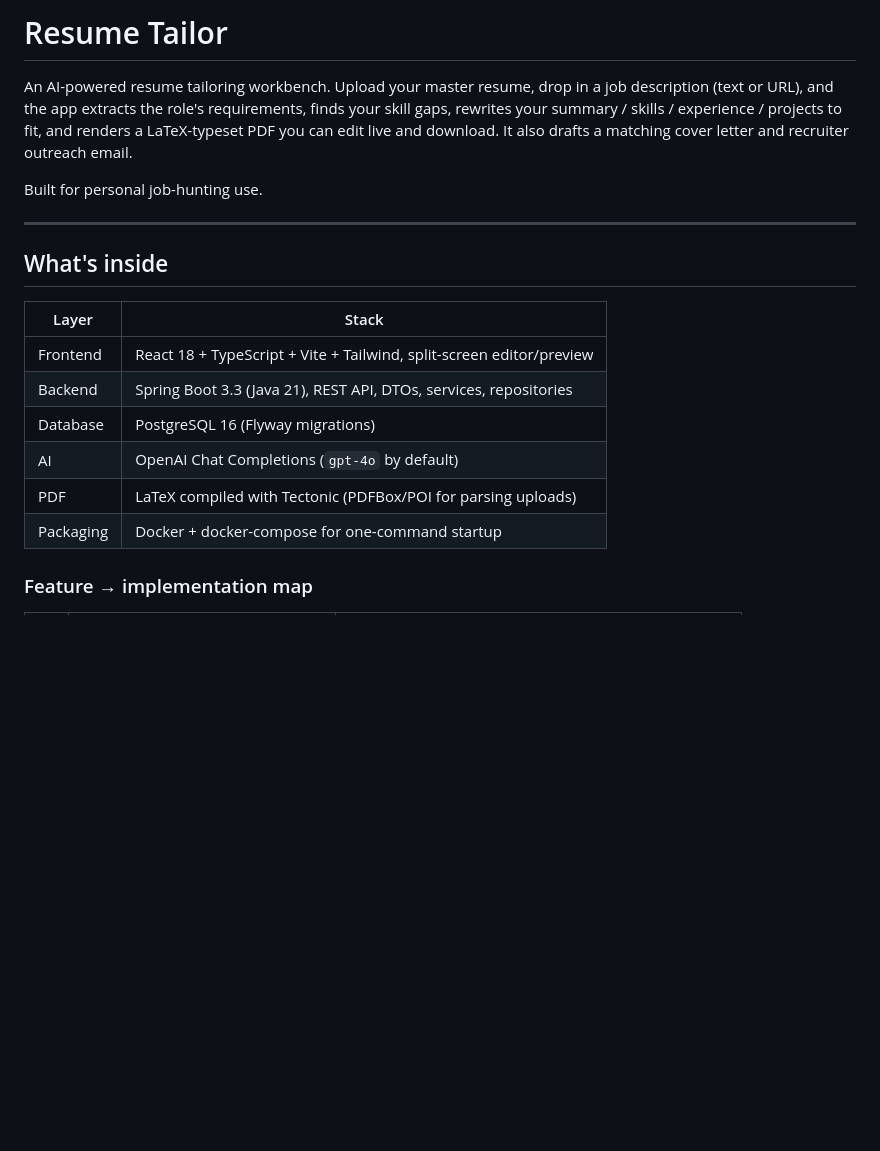
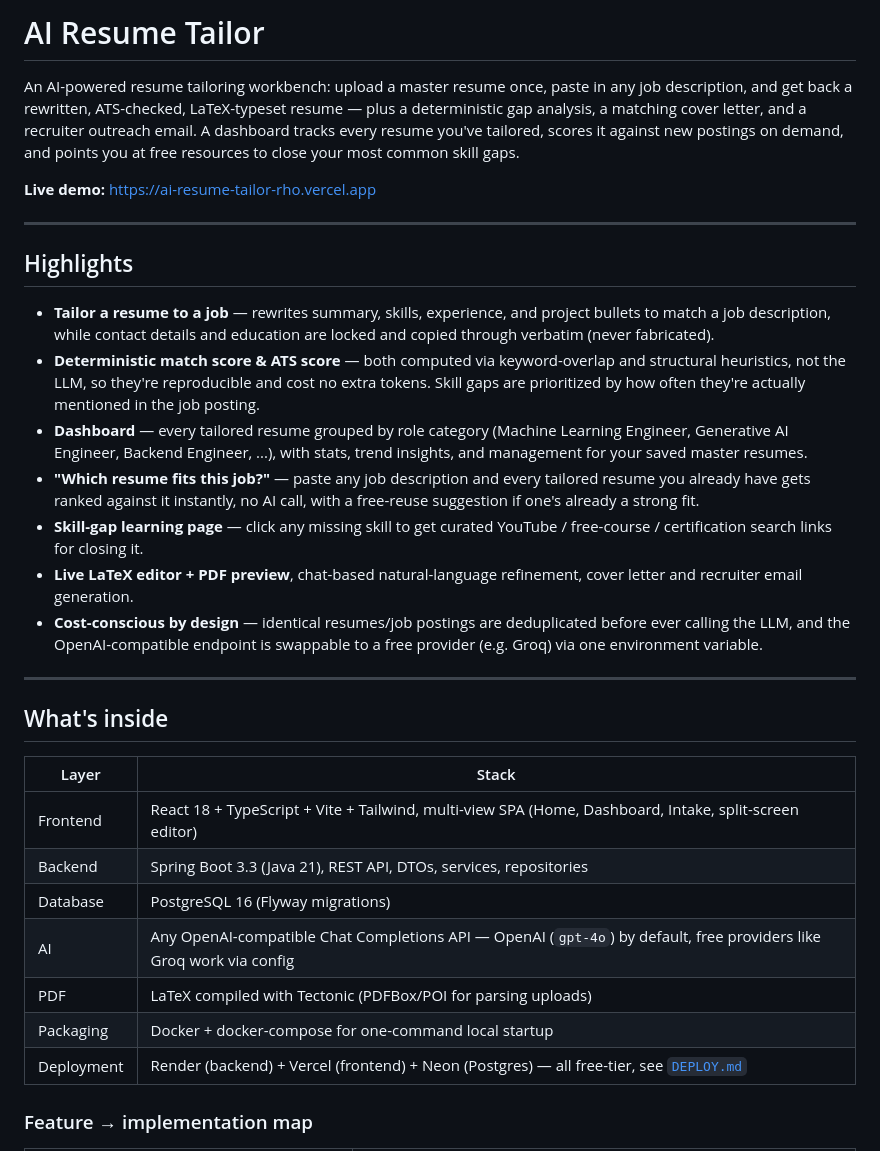
Before and after one commit to Anurag-YadavIIH/ai-resume-tailor, a Markdown page: README.md, the part around one of its changes. Rendered like a GitHub page; blank space fills up the shorter version.

```diff
--- a/README.md
+++ b/README.md
@@ -1,25 +1,52 @@
-# Resume Tailor
+# AI Resume Tailor
 
-An AI-powered resume tailoring workbench. Upload your master resume, drop in a job
-description (text or URL), and the app extracts the role's requirements, finds your
-skill gaps, rewrites your summary / skills / experience / projects to fit, and renders
-a LaTeX-typeset PDF you can edit live and download. It also drafts a matching cover
-letter and recruiter outreach email.
+An AI-powered resume tailoring workbench: upload a master resume once, paste in any
+job description, and get back a rewritten, ATS-checked, LaTeX-typeset resume —
+plus a deterministic gap analysis, a matching cover letter, and a recruiter
+outreach email. A dashboard tracks every resume you've tailored, scores it against
+new postings on demand, and points you at free resources to close your most common
+skill gaps.
 
-Built for personal job-hunting use.
+**Live demo:** <https://ai-resume-tailor-rho.vercel.app>
+
+---
+
+## Highlights
+
+- **Tailor a resume to a job** — rewrites summary, skills, experience, and project
+  bullets to match a job description, while contact details and education are
+  locked and copied through verbatim (never fabricated).
+- **Deterministic match score & ATS score** — both computed via keyword-overlap and
+  structural heuristics, not the LLM, so they're reproducible and cost no extra
+  tokens. Skill gaps are prioritized by how often they're actually mentioned in the
+  job posting.
+- **Dashboard** — every tailored resume grouped by role category (Machine Learning
+  Engineer, Generative AI Engineer, Backend Engineer, ...), with stats, trend
+  insights, and management for your saved master resumes.
+- **"Which resume fits this job?"** — paste any job description and every tailored
+  resume you already have gets ranked against it instantly, no AI call, with a
+  free-reuse suggestion if one's already a strong fit.
+- **Skill-gap learning page** — click any missing skill to get curated YouTube /
+  free-course / certification search links for closing it.
+- **Live LaTeX editor + PDF preview**, chat-based natural-language refinement,
+  cover letter and recruiter email generation.
+- **Cost-conscious by design** — identical resumes/job postings are deduplicated
+  before ever calling the LLM, and the OpenAI-compatible endpoint is swappable to a
+  free provider (e.g. Groq) via one environment variable.
 
 ---
 
 ## What's inside
 
-| Layer       | Stack                                                              |
-| ----------- | ------------------------------------------------------------------ |
-| Frontend    | React 18 + TypeScript + Vite + Tailwind, split-screen editor/preview |
-| Backend     | Spring Boot 3.3 (Java 21), REST API, DTOs, services, repositories  |
-| Database    | PostgreSQL 16 (Flyway migrations)                                  |
-| AI          | OpenAI Chat Completions (`gpt-4o` by default)                      |
-| PDF         | LaTeX compiled with Tectonic (PDFBox/POI for parsing uploads)      |
-| Packaging   | Docker + docker-compose for one-command startup                   |
+| Layer       | Stack                                                                |
+| ----------- | --------------------------------------------------------------------- |
+| Frontend    | React 18 + TypeScript + Vite + Tailwind, multi-view SPA (Home, Dashboard, Intake, split-screen editor) |
+| Backend     | Spring Boot 3.3 (Java 21), REST API, DTOs, services, repositories     |
+| Database    | PostgreSQL 16 (Flyway migrations)                                     |
+| AI          | Any OpenAI-compatible Chat Completions API — OpenAI (`gpt-4o`) by default, free providers like Groq work via config |
+| PDF         | LaTeX compiled with Tectonic (PDFBox/POI for parsing uploads)         |
+| Packaging   | Docker + docker-compose for one-command local startup                 |
+| Deployment  | Render (backend) + Vercel (frontend) + Neon (Postgres) — all free-tier, see [`DEPLOY.md`](DEPLOY.md) |
 
 ### Feature → implementation map
 
```
Also changed, not shown: other parts of README.md (+101 -56 lines).
